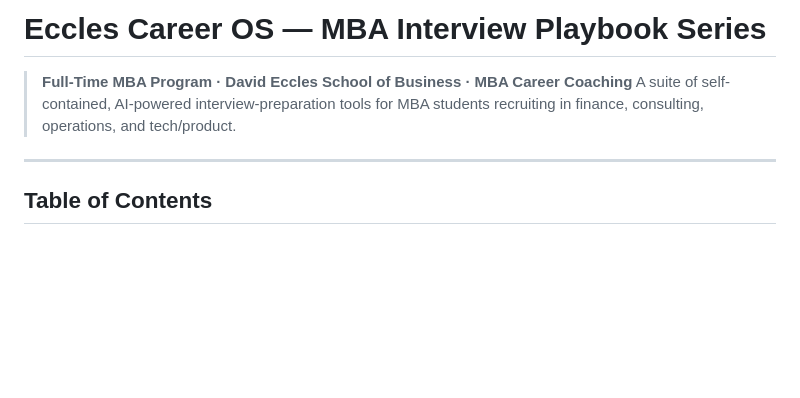
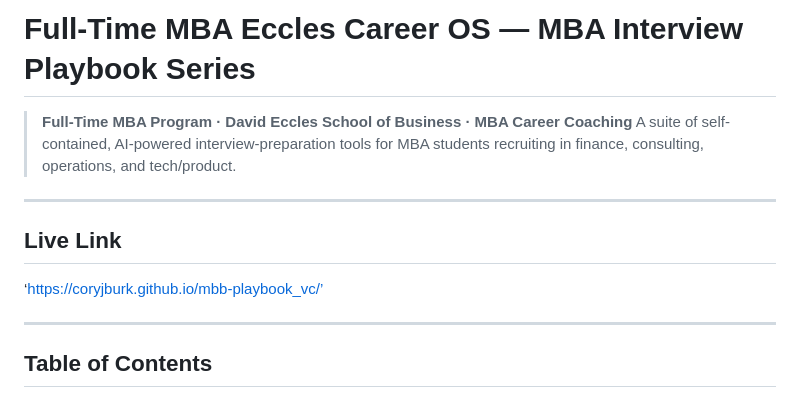
Before and after one commit to coryjburk/mbb-playbook_vc, a Markdown page: README.md, the part around the change. Drawn GitHub-style; blank space fills up the shorter version.

Commit message:
Revise README title and add live link section
Updated title and added a live link section to the README.

```diff
--- a/README.md
+++ b/README.md
@@ -1,9 +1,16 @@
-# Eccles Career OS — MBA Interview Playbook Series
+# Full-Time MBA Eccles Career OS — MBA Interview Playbook Series
 
 > **Full-Time MBA Program · David Eccles School of Business · MBA Career Coaching**
 > A suite of self-contained, AI-powered interview-preparation tools for MBA students recruiting in finance, consulting, operations, and tech/product.
 
 ---
+
+## Live Link
+
+‘https://coryjburk.github.io/mbb-playbook_vc/’
+
+---
+
 
 ## Table of Contents
 
```
